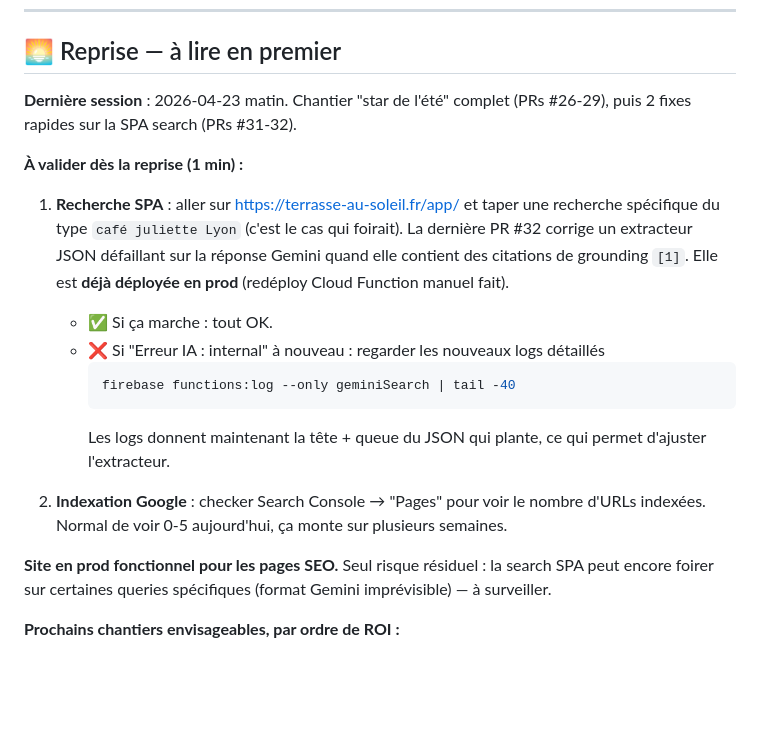
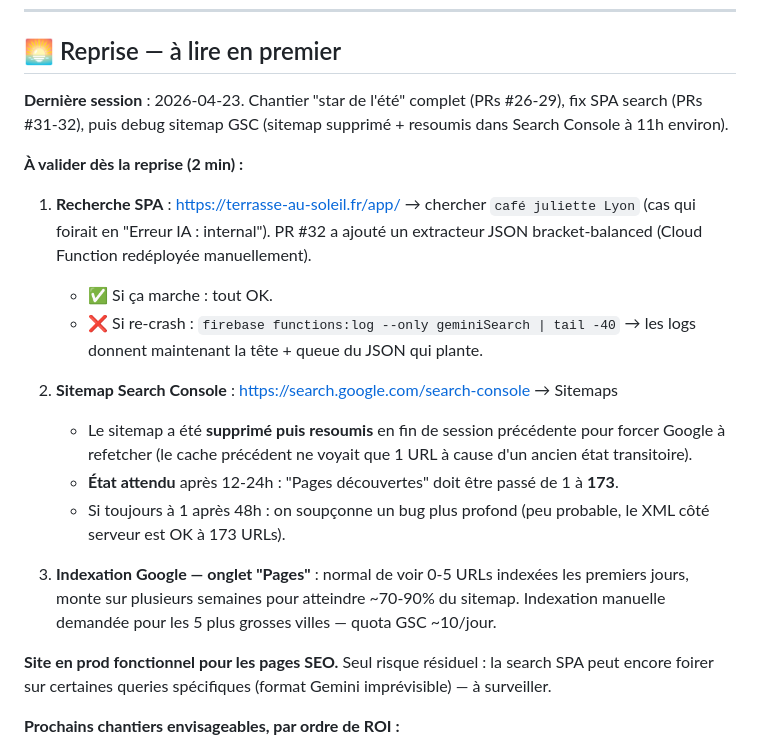
Before and after one commit to SteF69Lyon/Terrasses-au-soleil, a Markdown page: HANDOFF.md, the part around the change. Rendered like a GitHub page; blank space fills up the shorter version.

Commit message:
docs(handoff): add GSC sitemap refresh status + expected outcomes (#34)
Capture l'état du debug sitemap Search Console en fin de journée :
- Le sitemap GSC ne voyait que 1 URL (cache obsolète d'un ancien état
  transitoire où le build avait temporairement produit un sitemap à 1
  URL seulement).
- Action : sitemap supprimé puis resoumis via GSC Sitemaps. Force un
  refetch complet par Google.
- Attendu après 12-24h : "Pages découvertes" = 173 (comme le sitemap
  côté serveur, déjà vérifié à 173 URLs).
- Demandes d'indexation manuelle faites pour les 5 plus grosses villes
  (quota GSC ~10/jour).

Les 3 points de check "À valider dès la reprise" reformulés pour la
continuité cross-machine.

Co-authored-by: Claude Opus 4.7 (1M context) <noreply@anthropic.com>

````diff
--- a/HANDOFF.md
+++ b/HANDOFF.md
@@ -50,19 +50,20 @@ Ouvrir Claude Code dans le repo et dire : *"Reprends le travail, lis HANDOFF.md"
 
 ## 🌅 Reprise — à lire en premier
 
-**Dernière session** : 2026-04-23 matin. Chantier "star de l'été" complet (PRs #26-29), puis 2 fixes rapides sur la SPA search (PRs #31-32).
+**Dernière session** : 2026-04-23. Chantier "star de l'été" complet (PRs #26-29), fix SPA search (PRs #31-32), puis debug sitemap GSC (sitemap supprimé + resoumis dans Search Console à 11h environ).
 
-**À valider dès la reprise (1 min) :**
+**À valider dès la reprise (2 min) :**
 
-1. **Recherche SPA** : aller sur https://terrasse-au-soleil.fr/app/ et taper une recherche spécifique du type `café juliette Lyon` (c'est le cas qui foirait). La dernière PR #32 corrige un extracteur JSON défaillant sur la réponse Gemini quand elle contient des citations de grounding `[1]`. Elle est **déjà déployée en prod** (redéploy Cloud Function manuel fait).
+1. **Recherche SPA** : https://terrasse-au-soleil.fr/app/ → chercher `café juliette Lyon` (cas qui foirait en "Erreur IA : internal"). PR #32 a ajouté un extracteur JSON bracket-balanced (Cloud Function redéployée manuellement).
    - ✅ Si ça marche : tout OK.
-   - ❌ Si "Erreur IA : internal" à nouveau : regarder les nouveaux logs détaillés
-     ```bash
-     firebase functions:log --only geminiSearch | tail -40
-     ```
-     Les logs donnent maintenant la tête + queue du JSON qui plante, ce qui permet d'ajuster l'extracteur.
+   - ❌ Si re-crash : `firebase functions:log --only geminiSearch | tail -40` → les logs donnent maintenant la tête + queue du JSON qui plante.
 
-2. **Indexation Google** : checker Search Console → "Pages" pour voir le nombre d'URLs indexées. Normal de voir 0-5 aujourd'hui, ça monte sur plusieurs semaines.
+2. **Sitemap Search Console** : https://search.google.com/search-console → Sitemaps
+   - Le sitemap a été **supprimé puis resoumis** en fin de session précédente pour forcer Google à refetcher (le cache précédent ne voyait que 1 URL à cause d'un ancien état transitoire).
+   - **État attendu** après 12-24h : "Pages découvertes" doit être passé de 1 à **173**.
+   - Si toujours à 1 après 48h : on soupçonne un bug plus profond (peu probable, le XML côté serveur est OK à 173 URLs).
+
+3. **Indexation Google — onglet "Pages"** : normal de voir 0-5 URLs indexées les premiers jours, monte sur plusieurs semaines pour atteindre ~70-90% du sitemap. Indexation manuelle demandée pour les 5 plus grosses villes — quota GSC ~10/jour.
 
 **Site en prod fonctionnel pour les pages SEO.** Seul risque résiduel : la search SPA peut encore foirer sur certaines queries spécifiques (format Gemini imprévisible) — à surveiller.
 
````
